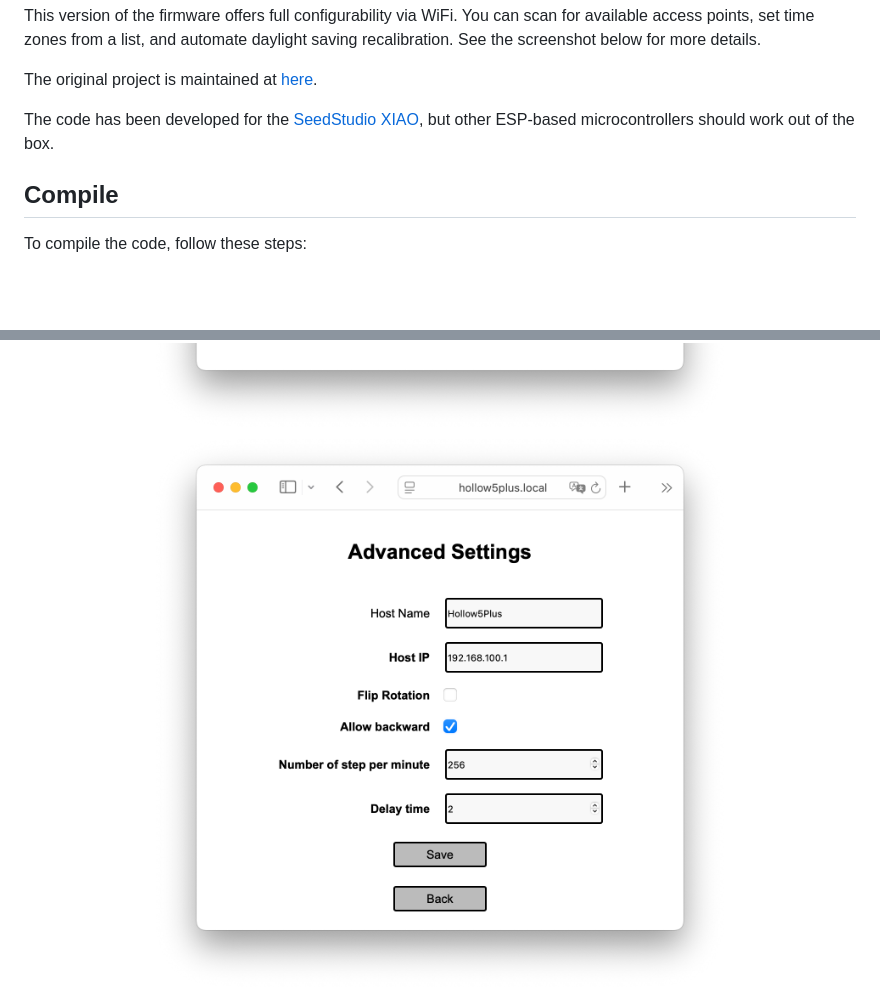
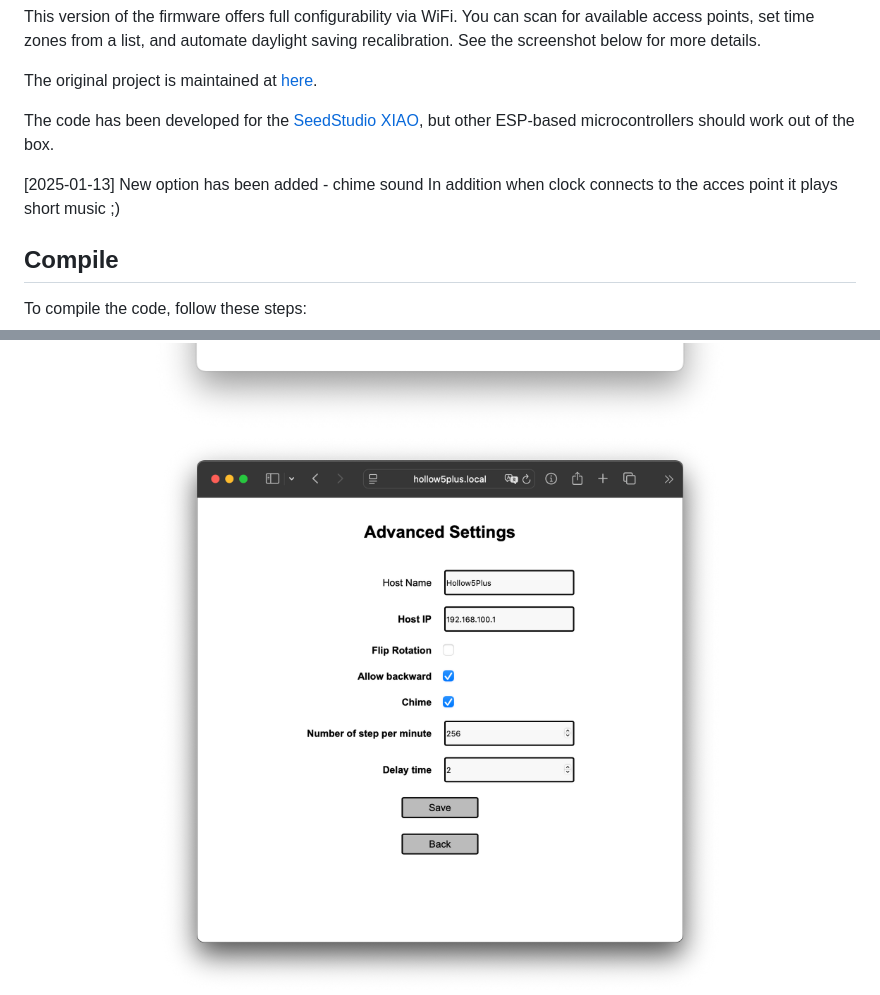
Before and after one commit to sgmess/HollowClock5Plus, a Markdown page: README.md, 2 parts joined by grey strips. Drawn GitHub-style; pictures changed too: screenshots/scr_advanced.png; blank space fills up the shorter version.

Commit message:
Modified README and replaced a screenshot with new option

```diff
--- a/README.md
+++ b/README.md
@@ -7,6 +7,9 @@ This version of the firmware offers full configurability via WiFi. You can scan
 The original project is maintained at [here](https://www.thingiverse.com/thing:6647784).
 
 The code has been developed for the [SeedStudio XIAO](https://www.seeedstudio.com/Seeed-Studio-XIAO-ESP32C6-p-5884.html), but other ESP-based microcontrollers should work out of the box.
+
+[2025-01-13] New option has been added - chime sound
+In addition when clock connects to the acces point it plays short music ;)
 
 ## Compile
 
```
